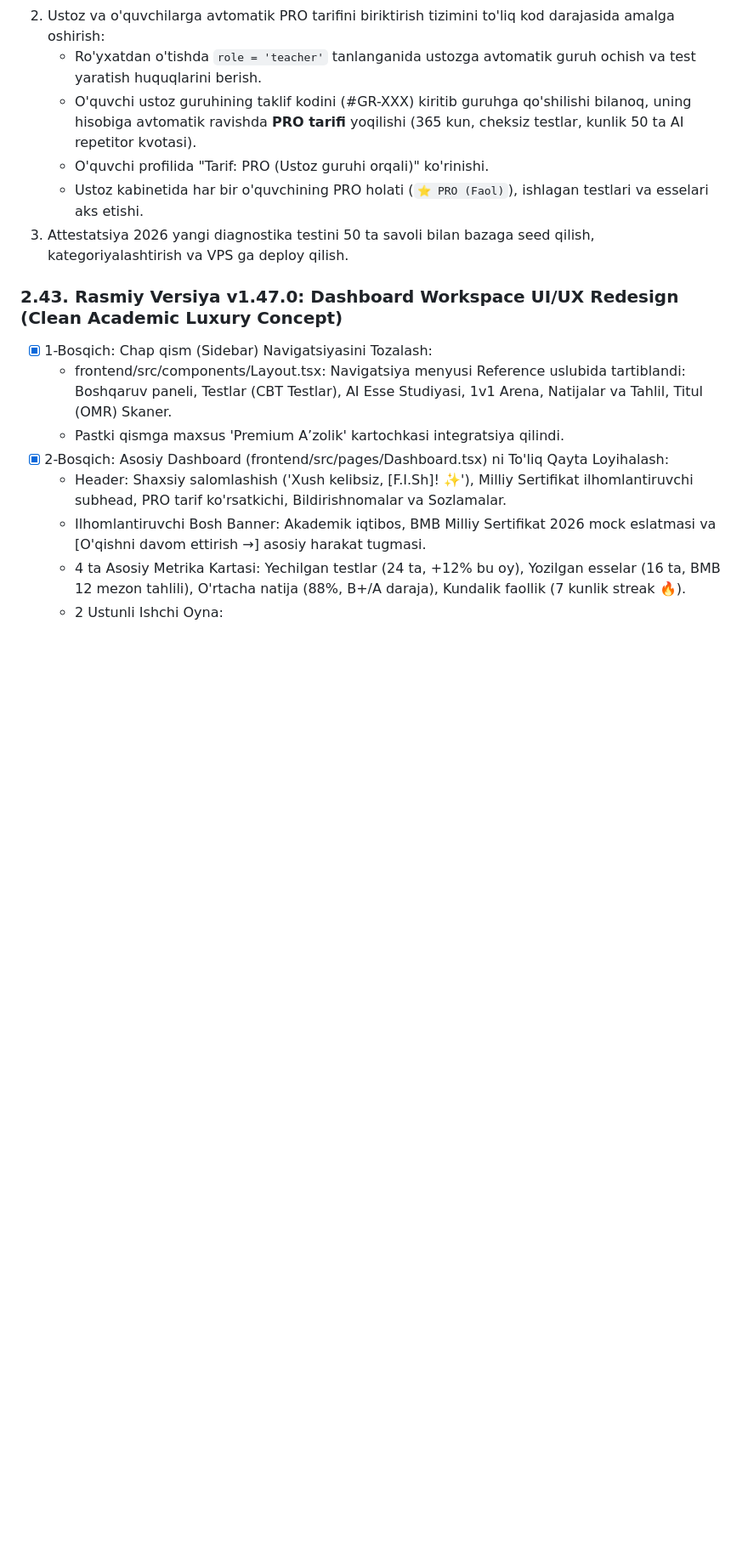
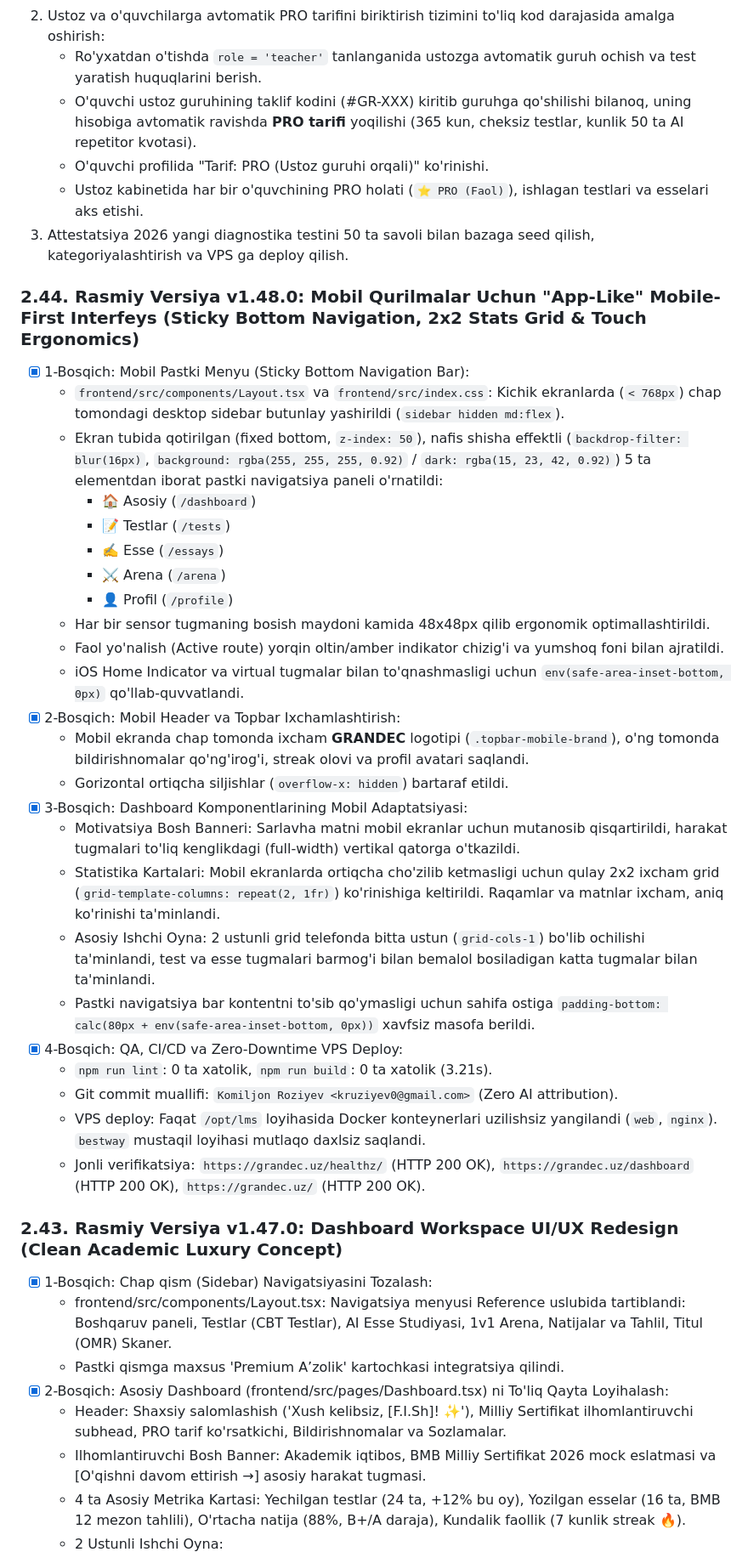
Before and after one commit to algorithco/lms, a Markdown page: PROGRESS.md, the part around the change. Shown at 85% size. Drawn GitHub-style; blank space fills up the shorter version.

Commit message:
docs: document mobile-first app-like interface in PROGRESS.md

```diff
--- a/PROGRESS.md
+++ b/PROGRESS.md
@@ -8,6 +8,32 @@
    - O'quvchi profilida "Tarif: PRO (Ustoz guruhi orqali)" ko'rinishi.
    - Ustoz kabinetida har bir o'quvchining PRO holati (`⭐ PRO (Faol)`), ishlagan testlari va esselari aks etishi.
 3. Attestatsiya 2026 yangi diagnostika testini 50 ta savoli bilan bazaga seed qilish, kategoriyalashtirish va VPS ga deploy qilish.
+
+### 2.44. Rasmiy Versiya v1.48.0: Mobil Qurilmalar Uchun "App-Like" Mobile-First Interfeys (Sticky Bottom Navigation, 2x2 Stats Grid & Touch Ergonomics)
+- [x] 1-Bosqich: Mobil Pastki Menyu (Sticky Bottom Navigation Bar):
+  * `frontend/src/components/Layout.tsx` va `frontend/src/index.css`: Kichik ekranlarda (`< 768px`) chap tomondagi desktop sidebar butunlay yashirildi (`sidebar hidden md:flex`).
+  * Ekran tubida qotirilgan (fixed bottom, `z-index: 50`), nafis shisha effektli (`backdrop-filter: blur(16px)`, `background: rgba(255, 255, 255, 0.92)` / `dark: rgba(15, 23, 42, 0.92)`) 5 ta elementdan iborat pastki navigatsiya paneli o'rnatildi:
+    - 🏠 Asosiy (`/dashboard`)
+    - 📝 Testlar (`/tests`)
+    - ✍️ Esse (`/essays`)
+    - ⚔️ Arena (`/arena`)
+    - 👤 Profil (`/profile`)
+  * Har bir sensor tugmaning bosish maydoni kamida 48x48px qilib ergonomik optimallashtirildi.
+  * Faol yo'nalish (Active route) yorqin oltin/amber indikator chizig'i va yumshoq foni bilan ajratildi.
+  * iOS Home Indicator va virtual tugmalar bilan to'qnashmasligi uchun `env(safe-area-inset-bottom, 0px)` qo'llab-quvvatlandi.
+- [x] 2-Bosqich: Mobil Header va Topbar Ixchamlashtirish:
+  * Mobil ekranda chap tomonda ixcham **GRANDEC** logotipi (`.topbar-mobile-brand`), o'ng tomonda bildirishnomalar qo'ng'irog'i, streak olovi va profil avatari saqlandi.
+  * Gorizontal ortiqcha siljishlar (`overflow-x: hidden`) bartaraf etildi.
+- [x] 3-Bosqich: Dashboard Komponentlarining Mobil Adaptatsiyasi:
+  * Motivatsiya Bosh Banneri: Sarlavha matni mobil ekranlar uchun mutanosib qisqartirildi, harakat tugmalari to'liq kenglikdagi (full-width) vertikal qatorga o'tkazildi.
+  * Statistika Kartalari: Mobil ekranlarda ortiqcha cho'zilib ketmasligi uchun qulay 2x2 ixcham grid (`grid-template-columns: repeat(2, 1fr)`) ko'rinishiga keltirildi. Raqamlar va matnlar ixcham, aniq ko'rinishi ta'minlandi.
+  * Asosiy Ishchi Oyna: 2 ustunli grid telefonda bitta ustun (`grid-cols-1`) bo'lib ochilishi ta'minlandi, test va esse tugmalari barmog'i bilan bemalol bosiladigan katta tugmalar bilan ta'minlandi.
+  * Pastki navigatsiya bar kontentni to'sib qo'ymasligi uchun sahifa ostiga `padding-bottom: calc(80px + env(safe-area-inset-bottom, 0px))` xavfsiz masofa berildi.
+- [x] 4-Bosqich: QA, CI/CD va Zero-Downtime VPS Deploy:
+  * `npm run lint`: 0 ta xatolik, `npm run build`: 0 ta xatolik (3.21s).
+  * Git commit muallifi: `Komiljon Roziyev <kruziyev0@gmail.com>` (Zero AI attribution).
+  * VPS deploy: Faqat `/opt/lms` loyihasida Docker konteynerlari uzilishsiz yangilandi (`web`, `nginx`). `bestway` mustaqil loyihasi mutlaqo daxlsiz saqlandi.
+  * Jonli verifikatsiya: `https://grandec.uz/healthz/` (HTTP 200 OK), `https://grandec.uz/dashboard` (HTTP 200 OK), `https://grandec.uz/` (HTTP 200 OK).
 
 ### 2.43. Rasmiy Versiya v1.47.0: Dashboard Workspace UI/UX Redesign (Clean Academic Luxury Concept)
 - [x] 1-Bosqich: Chap qism (Sidebar) Navigatsiyasini Tozalash:
```
